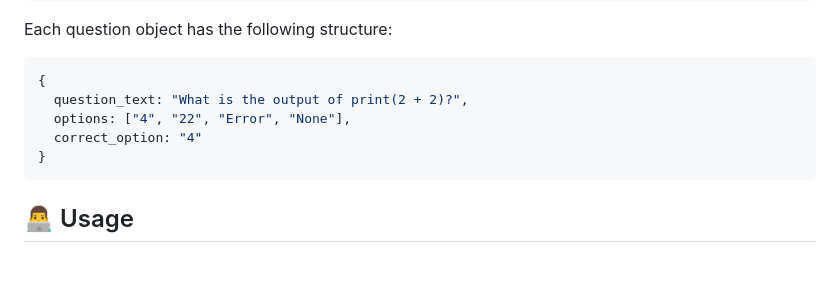
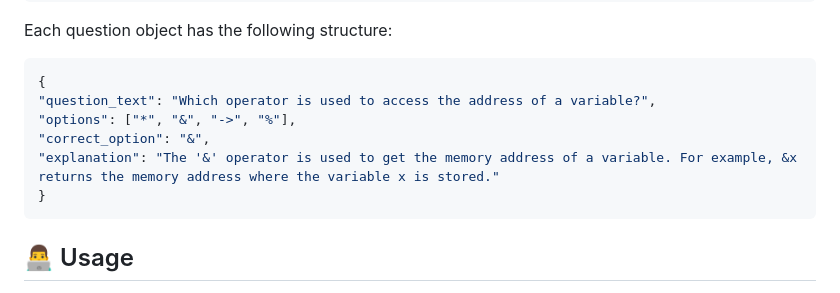
Before and after one commit to Kishore735/Quiz, a Markdown page: README.md, the part around the change. Drawn GitHub-style; blank space fills up the shorter version.

````diff
--- a/README.md
+++ b/README.md
@@ -106,9 +106,10 @@ collections/
 Each question object has the following structure:
 ```javascript
 {
-  question_text: "What is the output of print(2 + 2)?",
-  options: ["4", "22", "Error", "None"],
-  correct_option: "4"
+"question_text": "Which operator is used to access the address of a variable?",
+"options": ["*", "&", "->", "%"],
+"correct_option": "&",
+"explanation": "The '&' operator is used to get the memory address of a variable. For example, &x returns the memory address where the variable x is stored."
 }
 ```
 
````
